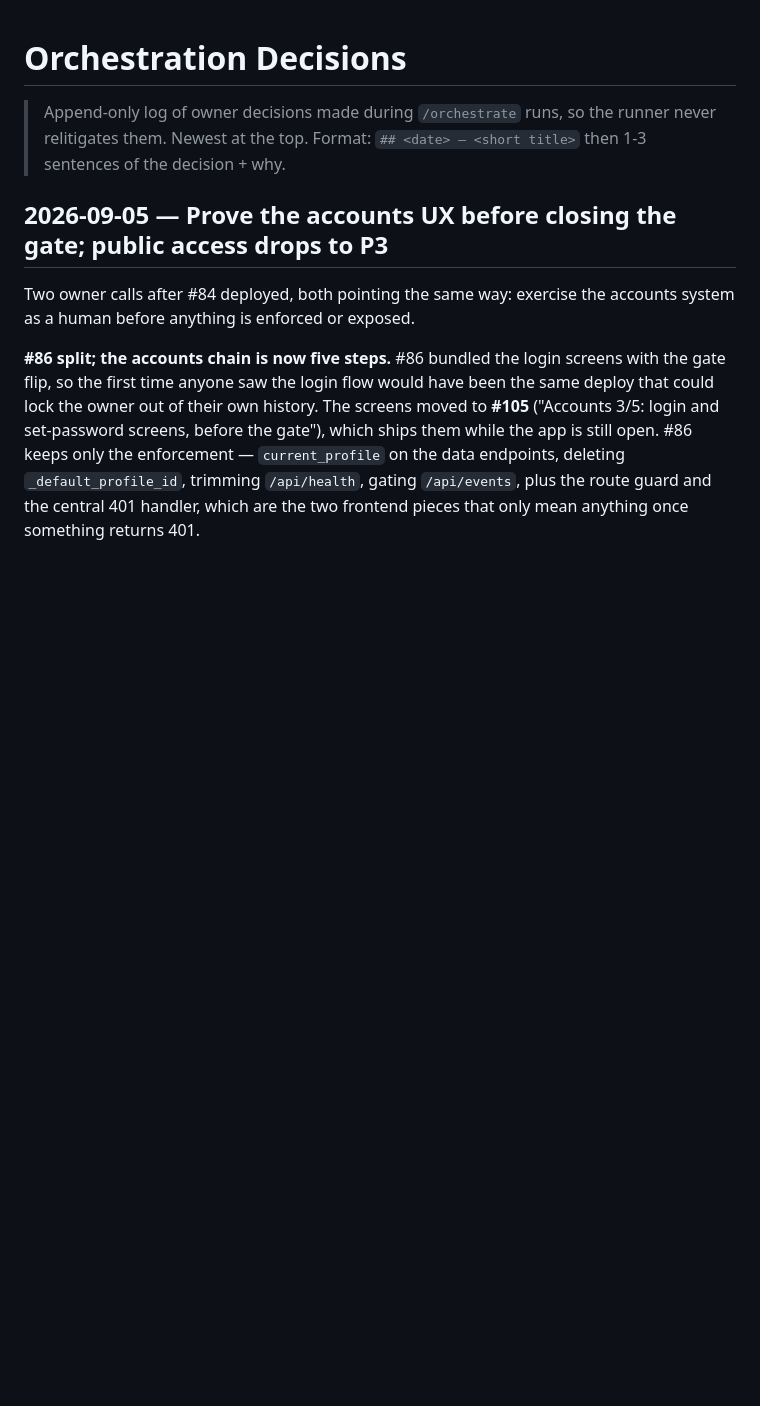
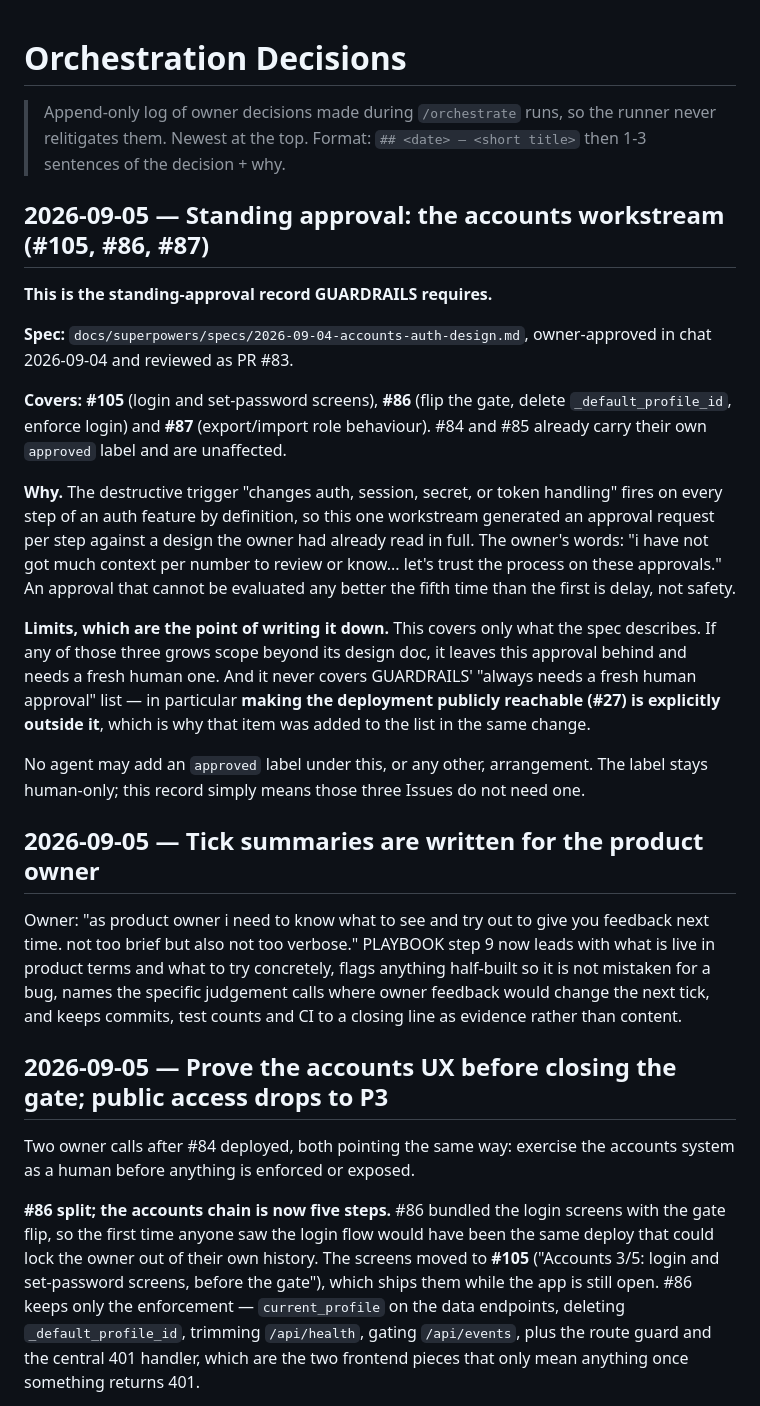
Before and after one commit to kapekost/workout-tracker, a Markdown page: docs/orchestration/DECISIONS.md, the part around the change. Rendered like a GitHub page; blank space fills up the shorter version.

Commit message:
orchestration: standing approval for #105/#86/#87; claim #85
Records the standing-approval entry GUARDRAILS now requires, naming the spec and
the exact issues it covers, and its limits — scope beyond the design doc leaves
it behind, and making the deployment public (#27) is explicitly outside it.

Also claims #85 for execution: approved, ready, and decomposed enough to execute
rather than plan under the new gate.

Co-Authored-By: Claude Opus 5 <noreply@anthropic.com>
Claude-Session: https://claude.ai/code/session_01AHLFBDedoKJcJnby9vR6YD

```diff
--- a/docs/orchestration/DECISIONS.md
+++ b/docs/orchestration/DECISIONS.md
@@ -2,6 +2,40 @@
 
 > Append-only log of owner decisions made during `/orchestrate` runs, so the runner never relitigates
 > them. Newest at the top. Format: `## <date> — <short title>` then 1-3 sentences of the decision + why.
+
+## 2026-09-05 — Standing approval: the accounts workstream (#105, #86, #87)
+
+**This is the standing-approval record GUARDRAILS requires.**
+
+**Spec:** `docs/superpowers/specs/2026-09-04-accounts-auth-design.md`, owner-approved in chat
+2026-09-04 and reviewed as PR #83.
+
+**Covers:** **#105** (login and set-password screens), **#86** (flip the gate, delete
+`_default_profile_id`, enforce login) and **#87** (export/import role behaviour). #84 and #85 already
+carry their own `approved` label and are unaffected.
+
+**Why.** The destructive trigger "changes auth, session, secret, or token handling" fires on every
+step of an auth feature by definition, so this one workstream generated an approval request per step
+against a design the owner had already read in full. The owner's words: "i have not got much context
+per number to review or know... let's trust the process on these approvals." An approval that cannot
+be evaluated any better the fifth time than the first is delay, not safety.
+
+**Limits, which are the point of writing it down.** This covers only what the spec describes. If any
+of those three grows scope beyond its design doc, it leaves this approval behind and needs a fresh
+human one. And it never covers GUARDRAILS' "always needs a fresh human approval" list — in
+particular **making the deployment publicly reachable (#27) is explicitly outside it**, which is why
+that item was added to the list in the same change.
+
+No agent may add an `approved` label under this, or any other, arrangement. The label stays
+human-only; this record simply means those three Issues do not need one.
+
+## 2026-09-05 — Tick summaries are written for the product owner
+
+Owner: "as product owner i need to know what to see and try out to give you feedback next time. not
+too brief but also not too verbose." PLAYBOOK step 9 now leads with what is live in product terms
+and what to try concretely, flags anything half-built so it is not mistaken for a bug, names the
+specific judgement calls where owner feedback would change the next tick, and keeps commits, test
+counts and CI to a closing line as evidence rather than content.
 
 ## 2026-09-05 — Prove the accounts UX before closing the gate; public access drops to P3
 
```
Also changed, not shown: docs/orchestration/STATE.md (+1 -1 lines).
